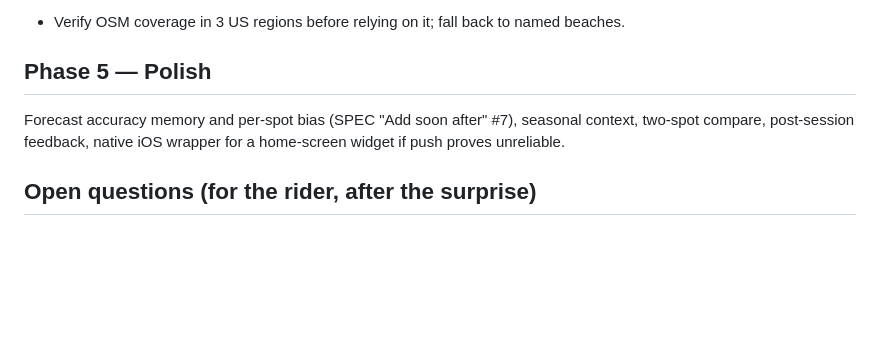
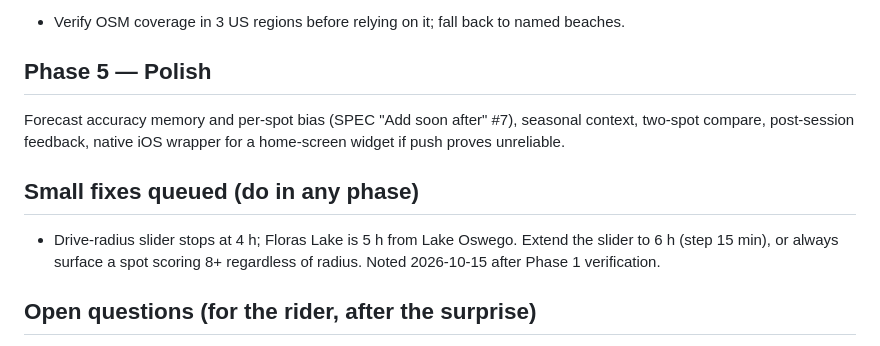
Before and after one commit to mikestoneapps/coastal-kiteboarding, a Markdown page: docs/BUILD-PLAN.md, the part around the change. GitHub-like rendering; blank space fills up the shorter version.

Commit message:
Build plan: note drive-slider cap (4 h hides Floras Lake)
Co-Authored-By: Claude Fable 5.1 <noreply@anthropic.com>
Claude-Session: https://claude.ai/code/session_0133dpgR5ihcB6xGH4hqF6Vg

```diff
--- a/docs/BUILD-PLAN.md
+++ b/docs/BUILD-PLAN.md
@@ -37,6 +37,9 @@ Goal: SPEC §5. When outside the home region, discover spots within the drive ra
 ## Phase 5 — Polish
 Forecast accuracy memory and per-spot bias (SPEC "Add soon after" #7), seasonal context, two-spot compare, post-session feedback, native iOS wrapper for a home-screen widget if push proves unreliable.
 
+## Small fixes queued (do in any phase)
+- Drive-radius slider stops at 4 h; Floras Lake is 5 h from Lake Oswego. Extend the slider to 6 h (step 15 min), or always surface a spot scoring 8+ regardless of radius. Noted 2026-10-15 after Phase 1 verification.
+
 ## Open questions (for the rider, after the surprise)
 - Which spots he actually rides; their real launch rules and parking.
 - His weight and quiver (defaults: 185 lb; 7/9/12/14 m).
```
